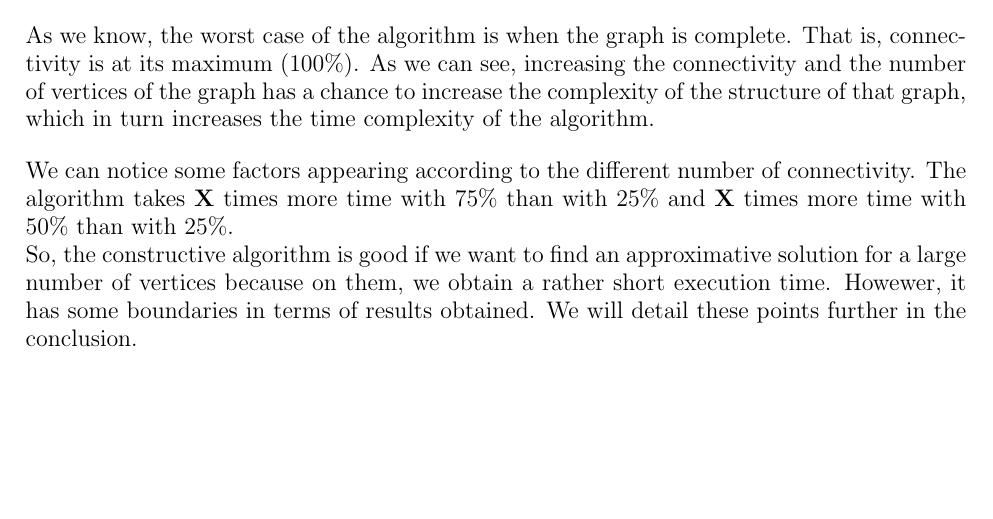
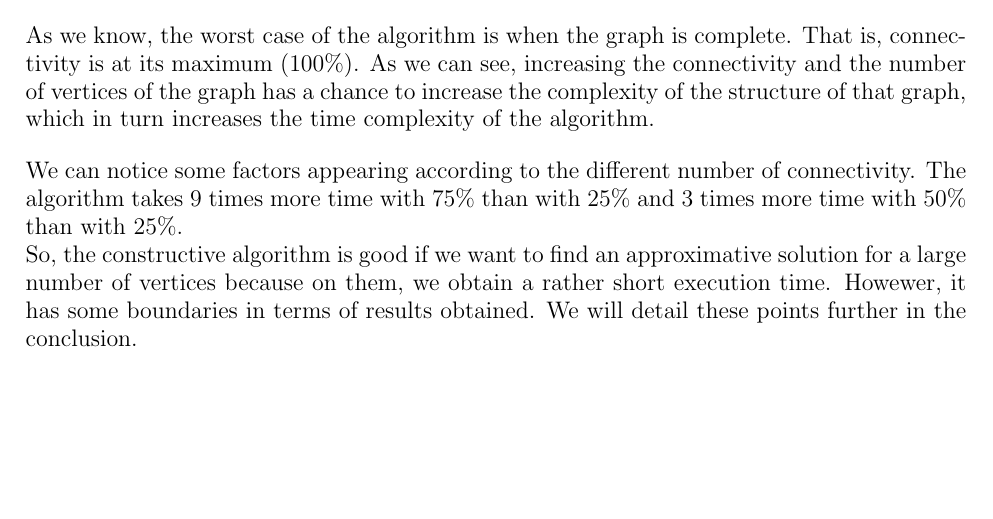
Before and after one commit to sehnryr/Final-Graph-Project-ISEN-CIR3, a LaTeX document (report/report.tex, which reads report/report_sections/constructive_mewc/analysis.tex): part of page 25 of 34, cut so that both start at the same text. Compiled offline with pdfLaTeX.

Commit message:
update analysis constructive

```diff
--- a/report/report_sections/constructive_mewc/analysis.tex
+++ b/report/report_sections/constructive_mewc/analysis.tex
@@ -8,6 +8,6 @@ In figure \ref{fig:constructive_time}, we can observe the polynomial increase in
 As we know, the worst case of the algorithm is when the graph is complete. That is, connectivity is at its maximum (100\%). As we can see, increasing the connectivity and the number of vertices of the graph has a chance to increase the complexity of the structure of that graph, which in turn increases the time complexity of the algorithm.
 \bigskip
 
-We can notice some factors appearing according to the different number of connectivity. The algorithm takes \textbf{X} times more time with 75\% than with 25\% and \textbf{X} times more time with 50\% than with 25\%.
+We can notice some factors appearing according to the different number of connectivity. The algorithm takes 9 times more time with 75\% than with 25\% and 3 times more time with 50\% than with 25\%.
 
 So, the constructive algorithm is good if we want to find an approximative solution for a large number of vertices because on them, we obtain a rather short execution time. Howewer, it has some boundaries in terms of results obtained. We will detail these points further in the conclusion.
```
